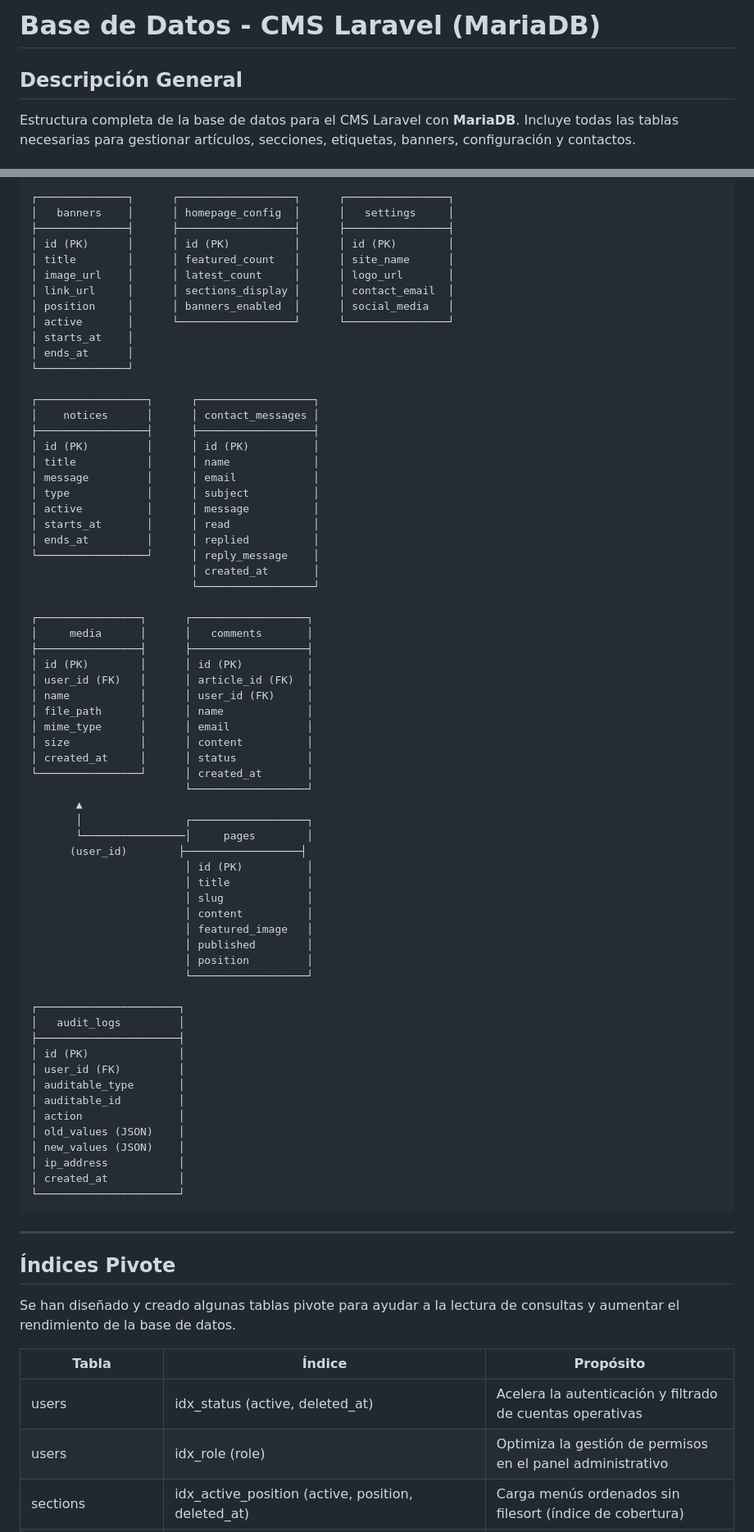
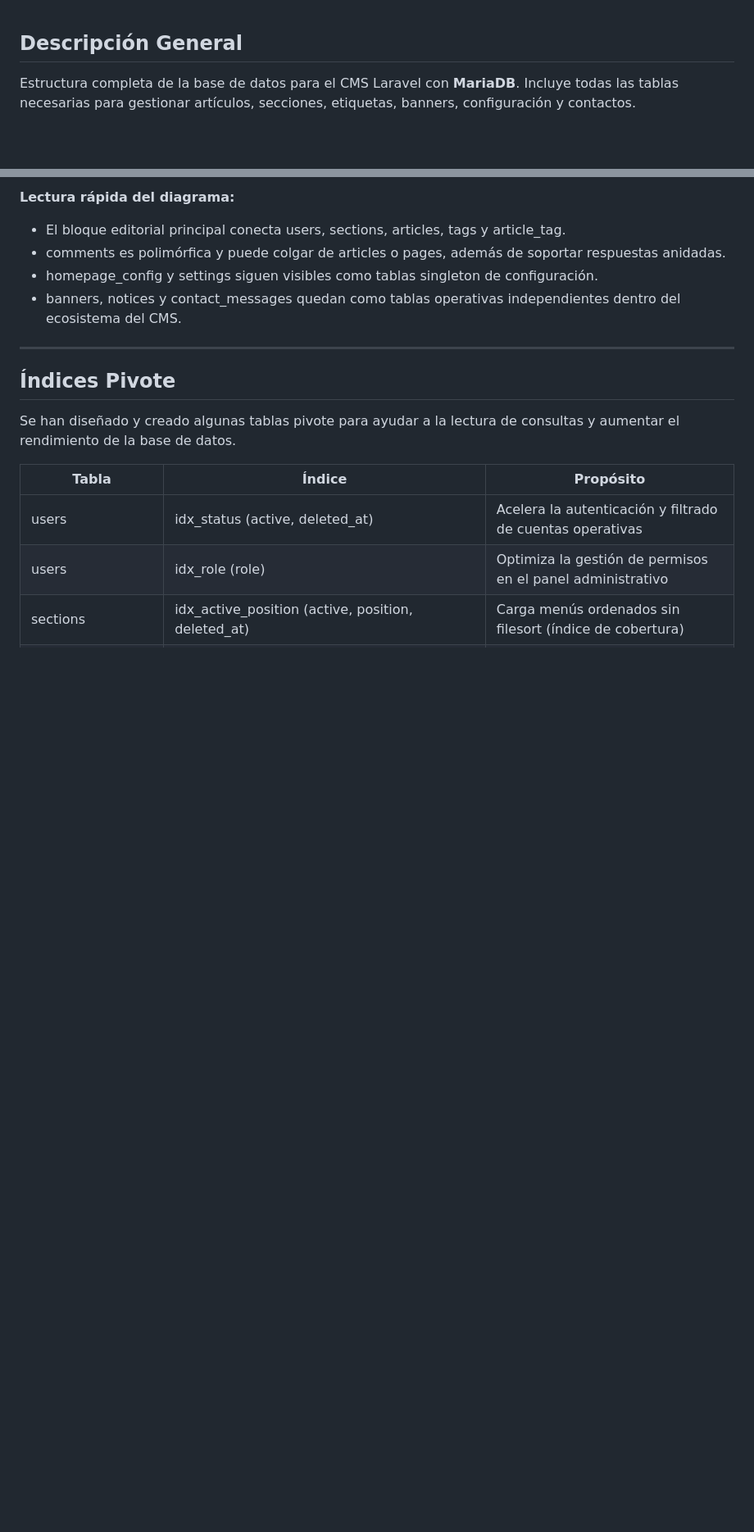
Before and after one commit to AngelOrtizTorres/cms, a Markdown page: documentation/database/database-tables.md, 2 parts joined by grey strips. Shown at 82% size. Rendered like a GitHub page; blank space fills up the shorter version.

````diff
--- a/documentation/database/database-tables.md
+++ b/documentation/database/database-tables.md
@@ -1,5 +1,3 @@
-# Base de Datos - CMS Laravel (MariaDB)
-
 ## Descripción General
 
 Estructura completa de la base de datos para el CMS Laravel con **MariaDB**. Incluye todas las tablas necesarias para gestionar artículos, secciones, etiquetas, banners, configuración y contactos.
@@ -652,70 +726,9 @@ CREATE TABLE IF NOT EXISTS audit_logs (
 
-┌──────────────┐      ┌──────────────────┐      ┌────────────────┐
-│   banners    │      │ homepage_config  │      │   settings     │
-├──────────────┤      ├──────────────────┤      ├────────────────┤
-│ id (PK)      │      │ id (PK)          │      │ id (PK)        │
-│ title        │      │ featured_count   │      │ site_name      │
-│ image_url    │      │ latest_count     │      │ logo_url       │
-│ link_url     │      │ sections_display │      │ contact_email  │
-│ position     │      │ banners_enabled  │      │ social_media   │
-│ active       │      └──────────────────┘      └────────────────┘
-│ starts_at    │
-│ ends_at      │
-└──────────────┘
-
-┌─────────────────┐      ┌──────────────────┐
-│    notices      │      │ contact_messages │
-├─────────────────┤      ├──────────────────┤
-│ id (PK)         │      │ id (PK)          │
-│ title           │      │ name             │
-│ message         │      │ email            │
-│ type            │      │ subject          │
-│ active          │      │ message          │
-│ starts_at       │      │ read             │
-│ ends_at         │      │ replied          │
-└─────────────────┘      │ reply_message    │
-                         │ created_at       │
-                         └──────────────────┘
-
-┌────────────────┐      ┌──────────────────┐
-│     media      │      │   comments       │
-├────────────────┤      ├──────────────────┤
-│ id (PK)        │      │ id (PK)          │
-│ user_id (FK)   │      │ article_id (FK)  │
-│ name           │      │ user_id (FK)     │
-│ file_path      │      │ name             │
-│ mime_type      │      │ email            │
-│ size           │      │ content          │
-│ created_at     │      │ status           │
-└────────────────┘      │ created_at       │
-                        └──────────────────┘
-       ▲
-       │                ┌──────────────────┐
-       └────────────────│     pages        │
-      (user_id)        ├──────────────────┤
-                        │ id (PK)          │
-                        │ title            │
-                        │ slug             │
-                        │ content          │
-                        │ featured_image   │
-                        │ published        │
-                        │ position         │
-                        └──────────────────┘
-
-┌──────────────────────┐
-│   audit_logs         │
-├──────────────────────┤
-│ id (PK)              │
-│ user_id (FK)         │
-│ auditable_type       │
-│ auditable_id         │
-│ action               │
-│ old_values (JSON)    │
-│ new_values (JSON)    │
-│ ip_address           │
-│ created_at           │
-└──────────────────────┘
-```
+**Lectura rápida del diagrama:**
+- El bloque editorial principal conecta users, sections, articles, tags y article_tag.
+- comments es polimórfica y puede colgar de articles o pages, además de soportar respuestas anidadas.
+- homepage_config y settings siguen visibles como tablas singleton de configuración.
+- banners, notices y contact_messages quedan como tablas operativas independientes dentro del ecosistema del CMS.
 
 ---
 
````
Also changed, not shown: other parts of documentation/database/database-tables.md (+122 -46 lines), documentation/database/README.md (added, +4 -0 lines), documentation/database/database-optimization.md (added).
